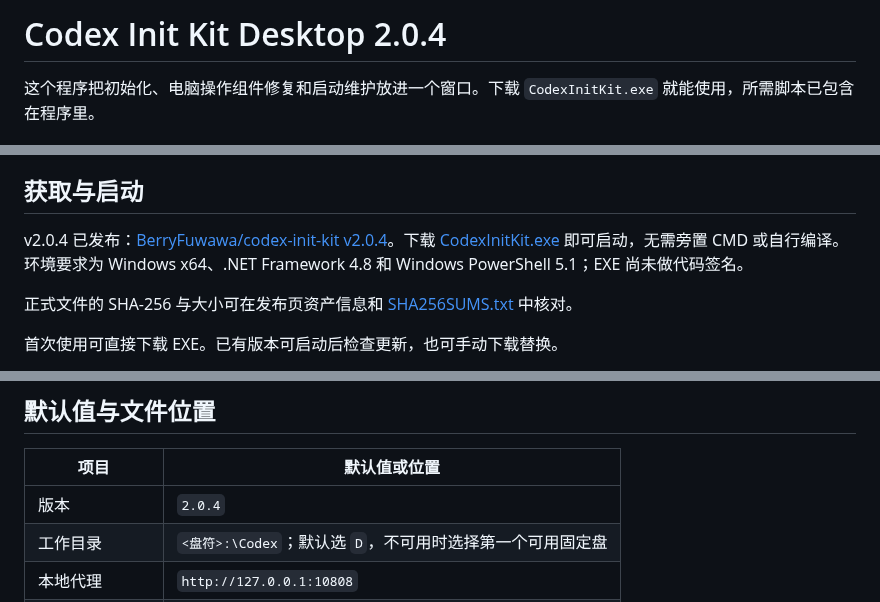
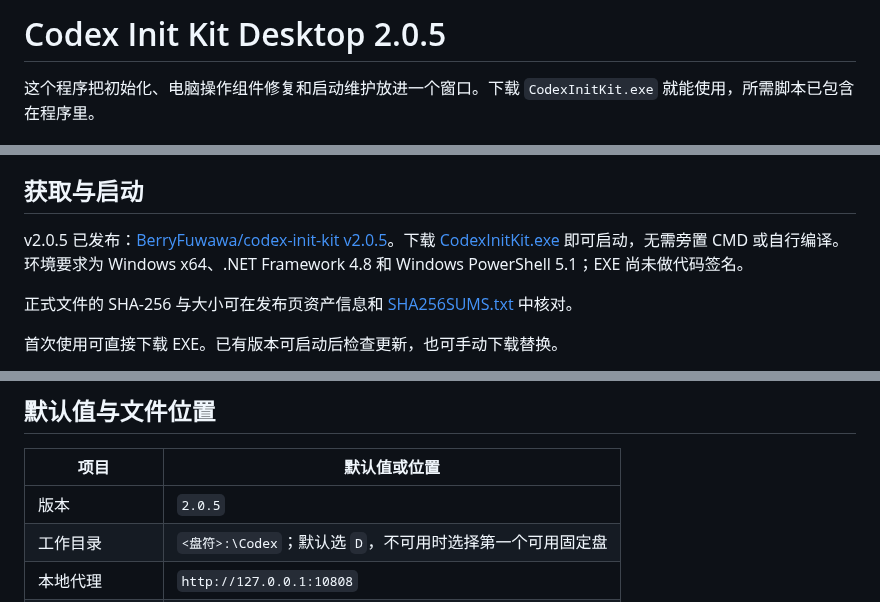
Before and after one commit to BerryFuwawa/codex-init-kit, a Markdown page: docs/Desktop.md, 3 parts joined by grey strips. Rendered like a GitHub page.

```diff
--- a/docs/Desktop.md
+++ b/docs/Desktop.md
@@ -1,4 +1,4 @@
-# Codex Init Kit Desktop 2.0.4
+# Codex Init Kit Desktop 2.0.5
 
 这个程序把初始化、电脑操作组件修复和启动维护放进一个窗口。下载 `CodexInitKit.exe` 就能使用，所需脚本已包含在程序里。
 
@@ -26,5 +26,5 @@ CUA 组件目录为 `%LOCALAPPDATA%\OpenAI\Codex\runtimes\cua_node`。有些 Win
 
 ## 获取与启动
 
-v2.0.4 已发布：[BerryFuwawa/codex-init-kit v2.0.4](https://github.com/BerryFuwawa/codex-init-kit/releases/tag/v2.0.4)。下载 [CodexInitKit.exe](https://github.com/BerryFuwawa/codex-init-kit/releases/download/v2.0.4/CodexInitKit.exe) 即可启动，无需旁置 CMD 或自行编译。环境要求为 Windows x64、.NET Framework 4.8 和 Windows PowerShell 5.1；EXE 尚未做代码签名。
+v2.0.5 已发布：[BerryFuwawa/codex-init-kit v2.0.5](https://github.com/BerryFuwawa/codex-init-kit/releases/tag/v2.0.5)。下载 [CodexInitKit.exe](https://github.com/BerryFuwawa/codex-init-kit/releases/download/v2.0.5/CodexInitKit.exe) 即可启动，无需旁置 CMD 或自行编译。环境要求为 Windows x64、.NET Framework 4.8 和 Windows PowerShell 5.1；EXE 尚未做代码签名。
 
@@ -54,7 +54,7 @@ v2.0.4 已发布：[BerryFuwawa/codex-init-kit v2.0.4](https://github.com/BerryF
 
 | 项目 | 默认值或位置 |
 | --- | --- |
-| 版本 | `2.0.4` |
+| 版本 | `2.0.5` |
 | 工作目录 | `<盘符>:\Codex`；默认选 `D`，不可用时选择第一个可用固定盘 |
 | 本地代理 | `http://127.0.0.1:10808` |
 | 父模型 | `gpt-6.1-sol`，`medium` |
```
Also changed, not shown: other parts of docs/Desktop.md (+1 -1 lines), README.md (+1 -1 lines), docs/Release-2.0.5.md (added, +12 -0 lines), docs/Settings.md (+1 -1 lines), assets/screenshots/maintenance.png, assets/screenshots/overview.png, assets/screenshots/settings.png, 8 other files.
